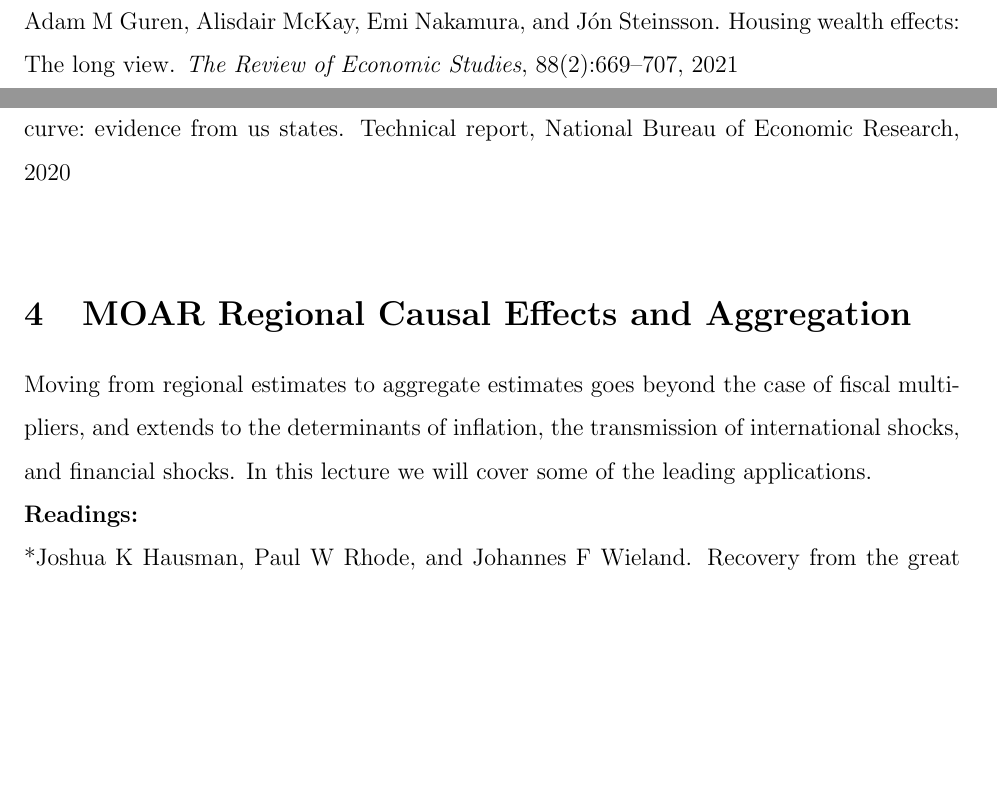
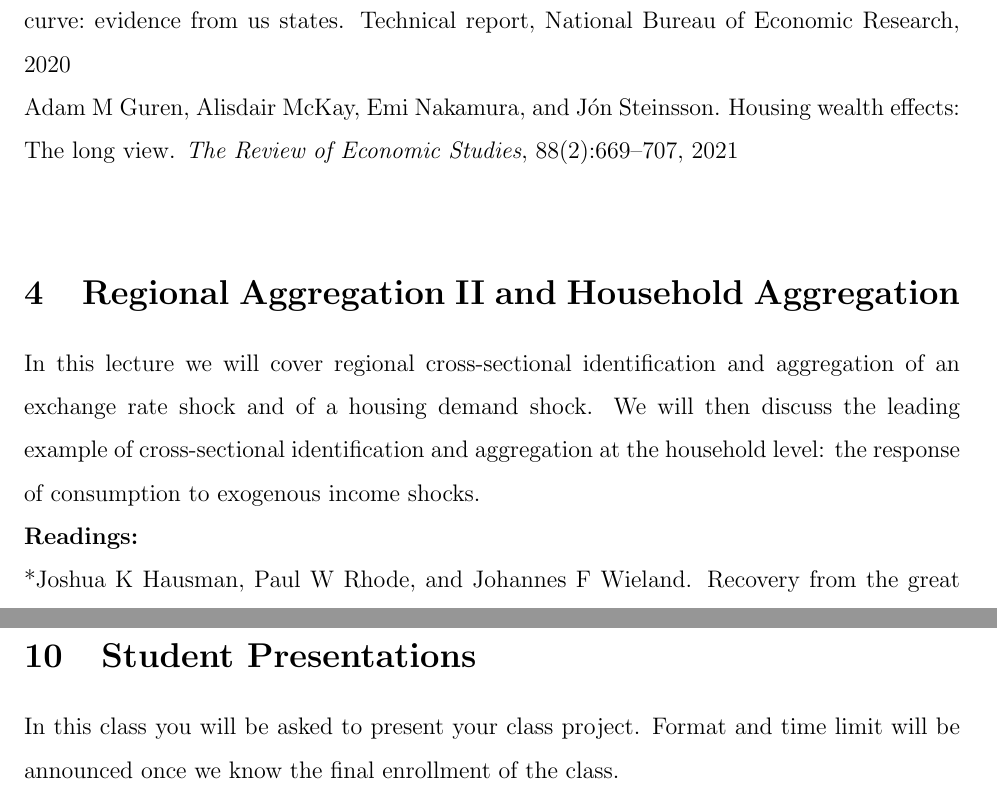
Before and after one commit to johanneswieland/ECON281, a LaTeX document (Syllabus/syllabus_281.tex): two parts of pages 4 and 5 of 8 before the commit and two parts of pages 5 and 9 of 9 after it, joined at a grey line, cut so that both start at the same text, the shorter picture padded with empty space. The pictures show the PDF file Syllabus/syllabus_281.pdf that the author committed with the source.

Commit message:
updated syllbus topics

```diff
--- a/Syllabus/syllabus_281.tex
+++ b/Syllabus/syllabus_281.tex
@@ -138,15 +138,16 @@ Once we have recovered regional multipliers after increases in government expend
 
 \noindent\textbf{Readings:}\\
 *\bibentry{chodorow2019geographic}
-\bibentry{wolf2021missing}\\
-\bibentry{kaplan2020housing} \\
+*\bibentry{wolf2021missing}\\
+*\bibentry{kaplan2020housing} \\
+*\bibentry{hazell2020slope}\\
 \bibentry{guren2021housing}\\
-*\bibentry{hazell2020slope}\\
 
 
-\section{MOAR Regional Causal Effects and Aggregation}
 
-Moving from regional estimates to aggregate estimates goes beyond the case of fiscal multipliers, and extends to the determinants of inflation, the transmission of international shocks, and financial shocks. In this lecture we will cover some of the leading applications.
+\section{Regional Aggregation II and Household Aggregation}
+
+In this lecture we will cover regional cross-sectional identification and aggregation of an exchange rate shock and of a housing demand shock. We will then discuss the leading example of cross-sectional identification and aggregation at the household level: the response of consumption to exogenous income shocks.
 
 \noindent\textbf{Readings:}\\
 *\bibentry{hausman2019recovery}\\
@@ -211,6 +213,9 @@ In this lecture we will study how investment responses that are in line with the
 *\bibentry{kekre2021monetary} \\
 *\bibentry{drenik2019measuring} \\
 
+\section{Student Presentations}
+
+In this class you will present your class project. Format and time limit will be announced once we know the final enrollment of the class.
 
 
 \end{document}
```
Also changed, not shown: Syllabus/syllabus_281.pdf, Syllabus/syllabus_281.tex (21 more changed lines).
